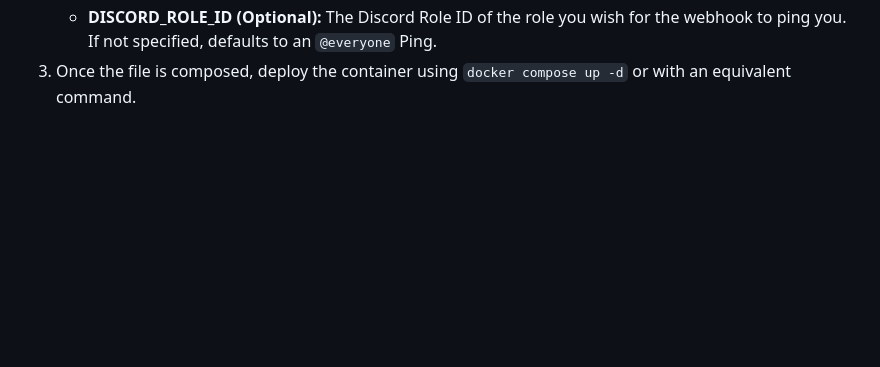
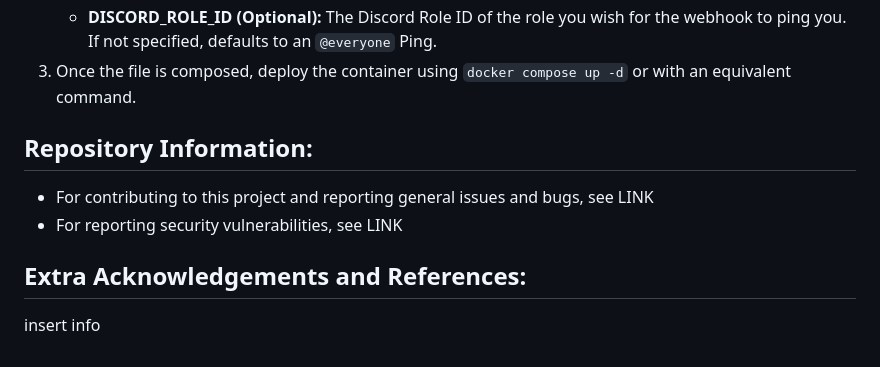
Before and after one commit to mbalalaj10/simple-yt-notifier, a Markdown page: README.md, the part around the change. Drawn GitHub-style; blank space fills up the shorter version.

Commit message:
Add repository information and acknowledgements sections to README.md

```diff
--- a/README.md
+++ b/README.md
@@ -52,3 +52,10 @@ services:
     - **HUB_SECRET:** A cryptographically strong random string used to verify that incoming notifications actually come from YouTube. The app currently does not generate one for you automatically, so make sure to generate a strong one to make sure the app does not send you arbitrary webhook messages to your Discord channel.
     - **DISCORD_ROLE_ID (Optional):** The Discord Role ID of the role you wish for the webhook to ping you. If not specified, defaults to an `@everyone` Ping.
 3. Once the file is composed, deploy the container using `docker compose up -d` or with an equivalent command.
+
+## Repository Information:
+- For contributing to this project and reporting general issues and bugs, see LINK
+- For reporting security vulnerabilities, see LINK
+
+## Extra Acknowledgements and References:
+insert info
```
